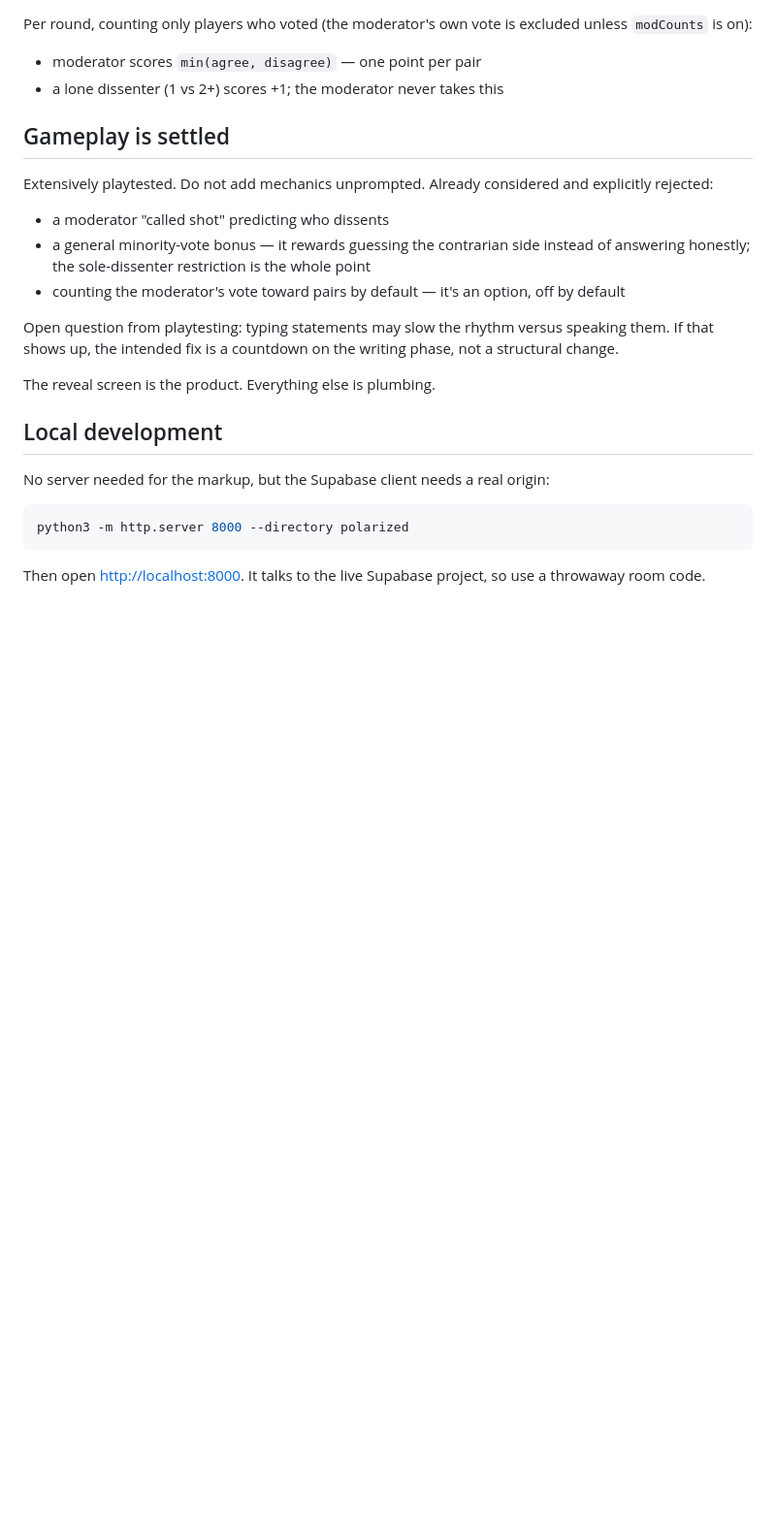
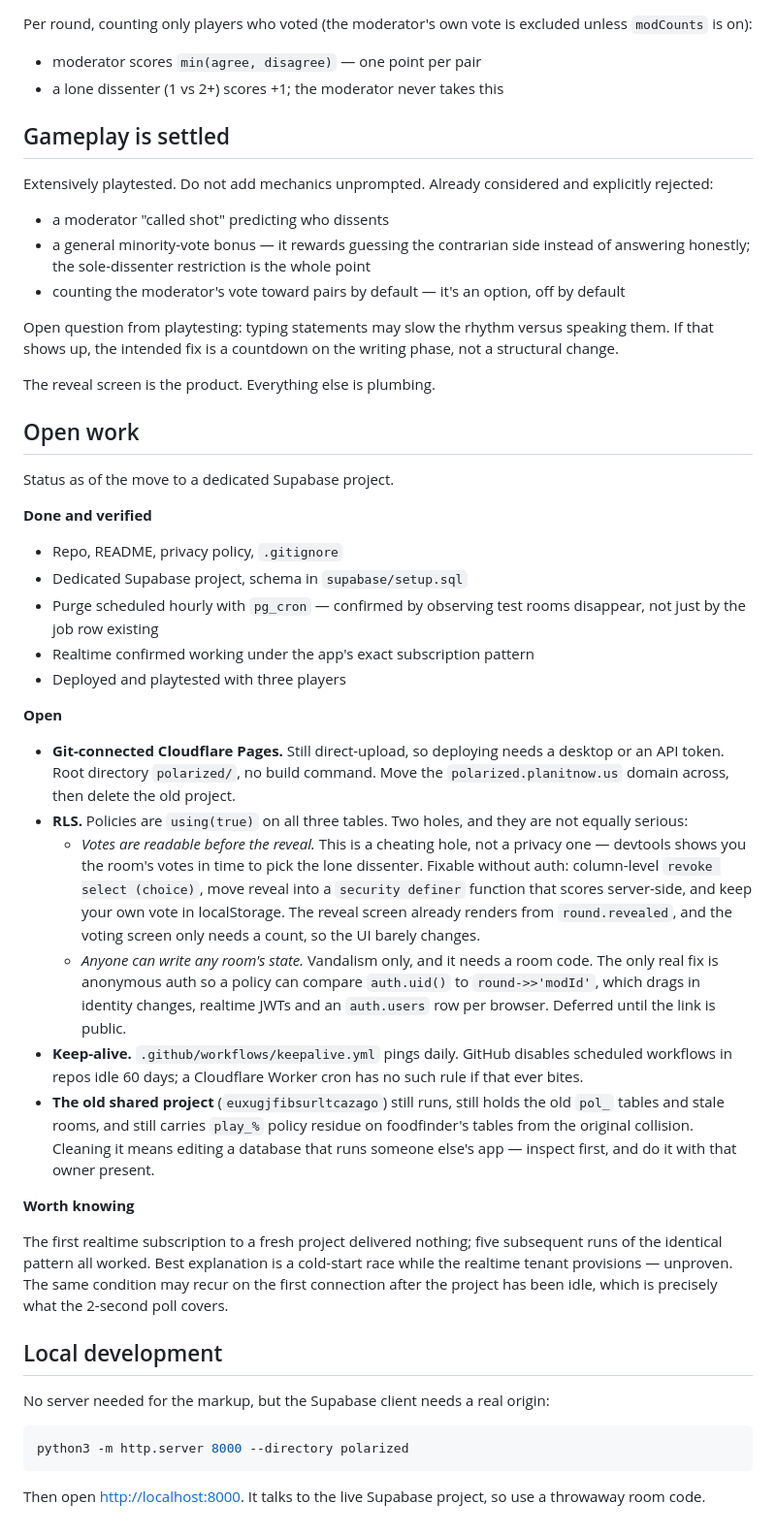
Before and after one commit to killjoy00/Polarized, a Markdown page: README.md, the part around the change. Shown at 97% size. GitHub-like rendering; blank space fills up the shorter version.

Commit message:
Record the open decisions in the README
The repo described the system but not the choices in front of it. The RLS
analysis, the state of the old shared project, and the realtime cold-start
observation lived only in a chat log, which is the failure mode the
original handoff brief was written to avoid.

Co-Authored-By: Claude Opus 5 <noreply@anthropic.com>
Claude-Session: https://claude.ai/code/session_01EUZ1w1mX5mEZywLnT1eEHV

```diff
--- a/README.md
+++ b/README.md
@@ -114,6 +114,52 @@ phase, not a structural change.
 
 The reveal screen is the product. Everything else is plumbing.
 
+## Open work
+
+Status as of the move to a dedicated Supabase project.
+
+**Done and verified**
+- Repo, README, privacy policy, `.gitignore`
+- Dedicated Supabase project, schema in `supabase/setup.sql`
+- Purge scheduled hourly with `pg_cron` — confirmed by observing test rooms
+  disappear, not just by the job row existing
+- Realtime confirmed working under the app's exact subscription pattern
+- Deployed and playtested with three players
+
+**Open**
+- **Git-connected Cloudflare Pages.** Still direct-upload, so deploying needs a
+  desktop or an API token. Root directory `polarized/`, no build command. Move
+  the `polarized.planitnow.us` domain across, then delete the old project.
+- **RLS.** Policies are `using(true)` on all three tables. Two holes, and they
+  are not equally serious:
+  - *Votes are readable before the reveal.* This is a cheating hole, not a
+    privacy one — devtools shows you the room's votes in time to pick the lone
+    dissenter. Fixable without auth: column-level `revoke select (choice)`,
+    move reveal into a `security definer` function that scores server-side, and
+    keep your own vote in localStorage. The reveal screen already renders from
+    `round.revealed`, and the voting screen only needs a count, so the UI
+    barely changes.
+  - *Anyone can write any room's state.* Vandalism only, and it needs a room
+    code. The only real fix is anonymous auth so a policy can compare
+    `auth.uid()` to `round->>'modId'`, which drags in identity changes, realtime
+    JWTs and an `auth.users` row per browser. Deferred until the link is public.
+- **Keep-alive.** `.github/workflows/keepalive.yml` pings daily. GitHub disables
+  scheduled workflows in repos idle 60 days; a Cloudflare Worker cron has no
+  such rule if that ever bites.
+- **The old shared project** (`euxugjfibsurltcazago`) still runs, still holds
+  the old `pol_` tables and stale rooms, and still carries `play_%` policy
+  residue on foodfinder's tables from the original collision. Cleaning it means
+  editing a database that runs someone else's app — inspect first, and do it
+  with that owner present.
+
+**Worth knowing**
+
+The first realtime subscription to a fresh project delivered nothing; five
+subsequent runs of the identical pattern all worked. Best explanation is a
+cold-start race while the realtime tenant provisions — unproven. The same
+condition may recur on the first connection after the project has been idle,
+which is precisely what the 2-second poll covers.
+
 ## Local development
 
 No server needed for the markup, but the Supabase client needs a real origin:
```
